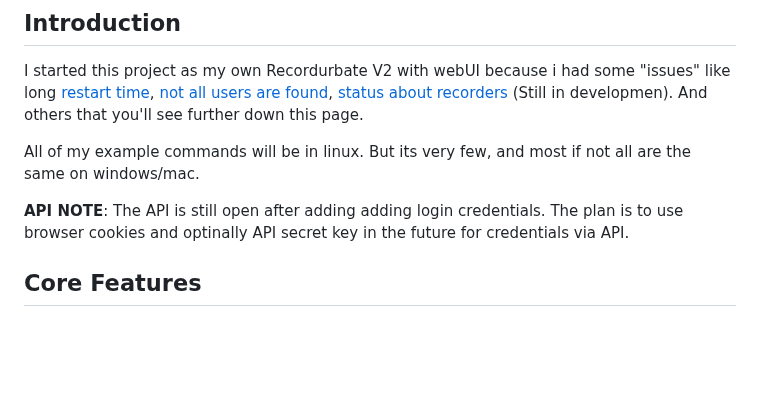
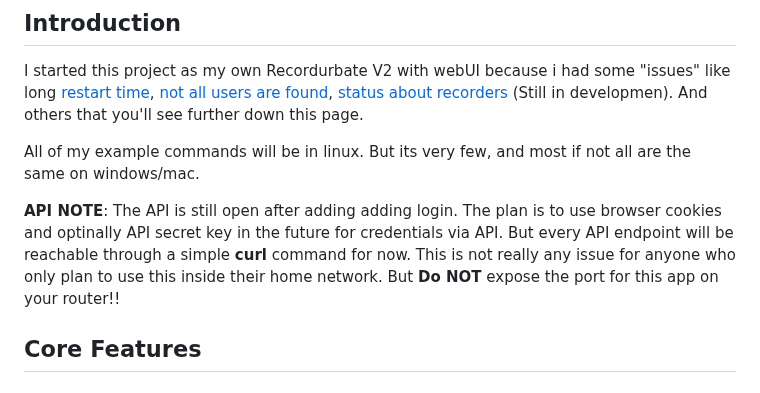
Before and after one commit to tekanoma/GoStreamRecord, a Markdown page: README.md, the part around the change. Drawn GitHub-style; blank space fills up the shorter version.

```diff
--- a/README.md
+++ b/README.md
@@ -6,7 +6,7 @@ I started this project as my own Recordurbate V2 with webUI because i had some "
 
 All of my example commands will be in linux. But its very few, and most if not all are the same on windows/mac.
 
-__API NOTE__: The API is still open after adding adding login credentials. The plan is to use browser cookies and optinally API secret key in the future for credentials via API.
+__API NOTE__: The API is still open after adding adding login. The plan is to use browser cookies and optinally API secret key in the future for credentials via API. But every API endpoint will be reachable through a simple __curl__ command for now. This is not really any issue for anyone who only plan to use this inside their home network. But __Do NOT__ expose the port for this app on your router!!
 
 ## Core Features
 ### Recorder:
```
